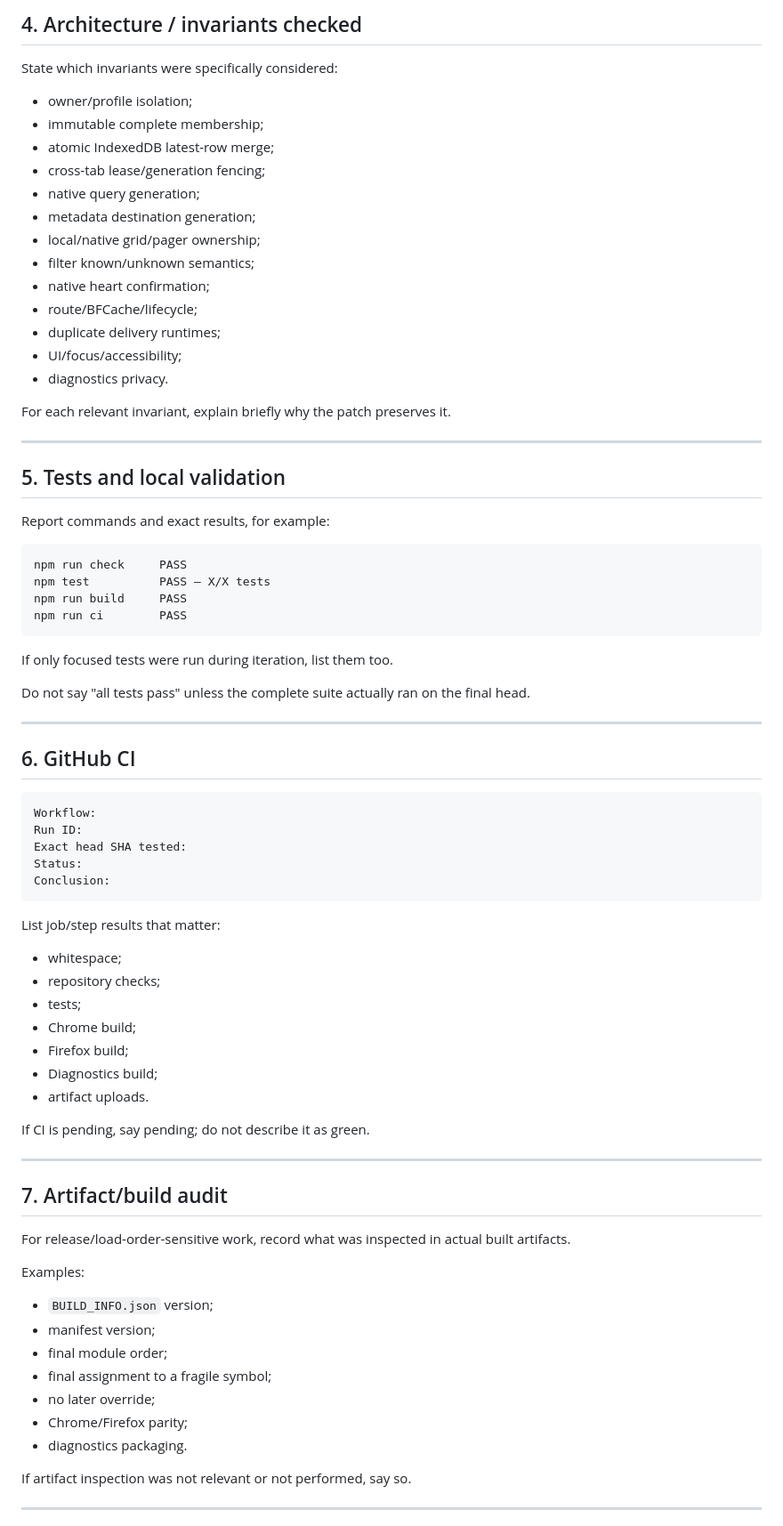
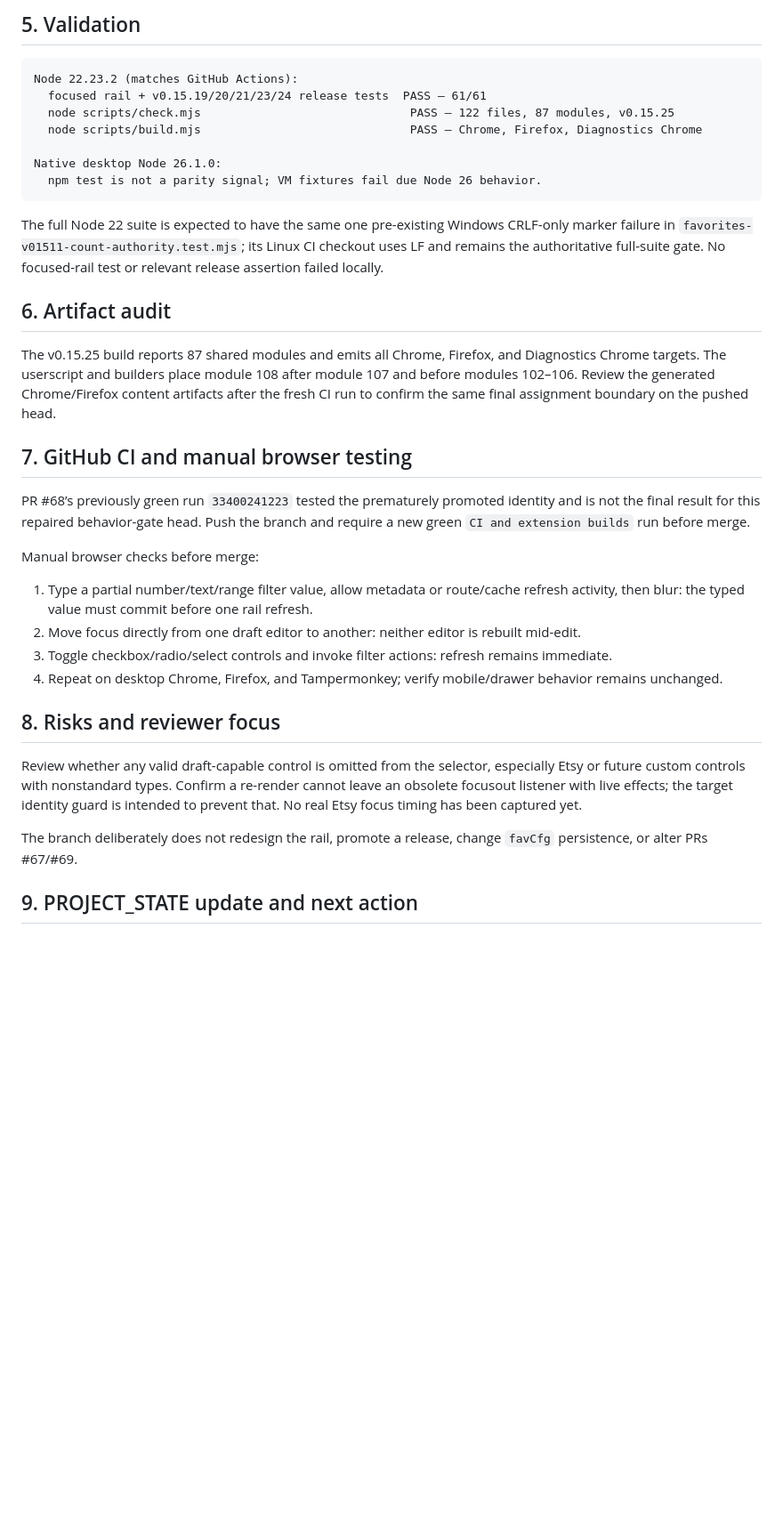
Before and after one commit to juliekeygen-netizen/Etsy-BetterSearch-Tampermonkey, a Markdown page: CODEX_HANDOFF.md, the part around one of its changes. Shown at 89% size. GitHub-like rendering; blank space fills up the shorter version.

Commit message:
docs: hand off focused rail behavior gate

````diff
--- a/CODEX_HANDOFF.md
+++ b/CODEX_HANDOFF.md
@@ -74,82 +57,38 @@ For wrapper/replacement functions, list the final assignment chain when relevant
 
-## 4. Architecture / invariants checked
-
-State which invariants were specifically considered:
-
-- owner/profile isolation;
-- immutable complete membership;
-- atomic IndexedDB latest-row merge;
-- cross-tab lease/generation fencing;
-- native query generation;
-- metadata destination generation;
-- local/native grid/pager ownership;
-- filter known/unknown semantics;
-- native heart confirmation;
-- route/BFCache/lifecycle;
-- duplicate delivery runtimes;
-- UI/focus/accessibility;
-- diagnostics privacy.
-
-For each relevant invariant, explain briefly why the patch preserves it.
-
----
-
-## 5. Tests and local validation
-
-Report commands and exact results, for example:
+## 5. Validation
 
 ```text
-npm run check     PASS
-npm test          PASS — X/X tests
-npm run build     PASS
-npm run ci        PASS
+Node 22.23.2 (matches GitHub Actions):
+  focused rail + v0.15.19/20/21/23/24 release tests  PASS — 61/61
+  node scripts/check.mjs                              PASS — 122 files, 87 modules, v0.15.25
+  node scripts/build.mjs                              PASS — Chrome, Firefox, Diagnostics Chrome
+
+Native desktop Node 26.1.0:
+  npm test is not a parity signal; VM fixtures fail due Node 26 behavior.
 ```
 
-If only focused tests were run during iteration, list them too.
+The full Node 22 suite is expected to have the same one pre-existing Windows CRLF-only marker failure in `favorites-v01511-count-authority.test.mjs`; its Linux CI checkout uses LF and remains the authoritative full-suite gate. No focused-rail test or relevant release assertion failed locally.
 
-Do not say "all tests pass" unless the complete suite actually ran on the final head.
+## 6. Artifact audit
 
----
+The v0.15.25 build reports 87 shared modules and emits all Chrome, Firefox, and Diagnostics Chrome targets. The userscript and builders place module 108 after module 107 and before modules 102–106. Review the generated Chrome/Firefox content artifacts after the fresh CI run to confirm the same final assignment boundary on the pushed head.
 
-## 6. GitHub CI
+## 7. GitHub CI and manual browser testing
 
-```text
-Workflow:
-Run ID:
-Exact head SHA tested:
-Status:
-Conclusion:
-```
+PR #68’s previously green run `33400241223` tested the prematurely promoted identity and is not the final result for this repaired behavior-gate head. Push the branch and require a new green `CI and extension builds` run before merge.
 
-List job/step results that matter:
+Manual browser checks before merge:
 
-- whitespace;
-- repository checks;
-- tests;
-- Chrome build;
-- Firefox build;
-- Diagnostics build;
-- artifact uploads.
+1. Type a partial number/text/range filter value, allow metadata or route/cache refresh activity, then blur: the typed value must commit before one rail refresh.
+2. Move focus directly from one draft editor to another: neither editor is rebuilt mid-edit.
+3. Toggle checkbox/radio/select controls and invoke filter actions: refresh remains immediate.
+4. Repeat on desktop Chrome, Firefox, and Tampermonkey; verify mobile/drawer behavior remains unchanged.
 
-If CI is pending, say pending; do not describe it as green.
+## 8. Risks and reviewer focus
 
----
+Review whether any valid draft-capable control is omitted from the selector, especially Etsy or future custom controls with nonstandard types. Confirm a re-render cannot leave an obsolete focusout listener with live effects; the target identity guard is intended to prevent that. No real Etsy focus timing has been captured yet.
 
-## 7. Artifact/build audit
+The branch deliberately does not redesign the rail, promote a release, change `favCfg` persistence, or alter PRs #67/#69.
 
-For release/load-order-sensitive work, record what was inspected in actual built artifacts.
+## 9. PROJECT_STATE update and next action
 
-Examples:
-
-- `BUILD_INFO.json` version;
-- manifest version;
-- final module order;
-- final assignment to a fragile symbol;
-- no later override;
-- Chrome/Firefox parity;
-- diagnostics packaging.
-
-If artifact inspection was not relevant or not performed, say so.
-
----
-
````
Also changed, not shown: other parts of CODEX_HANDOFF.md (+39 -170 lines).
